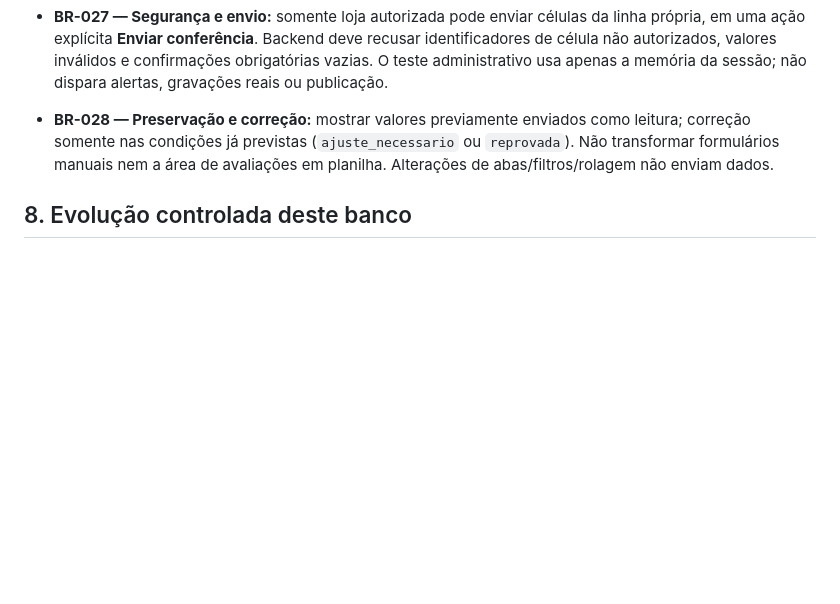
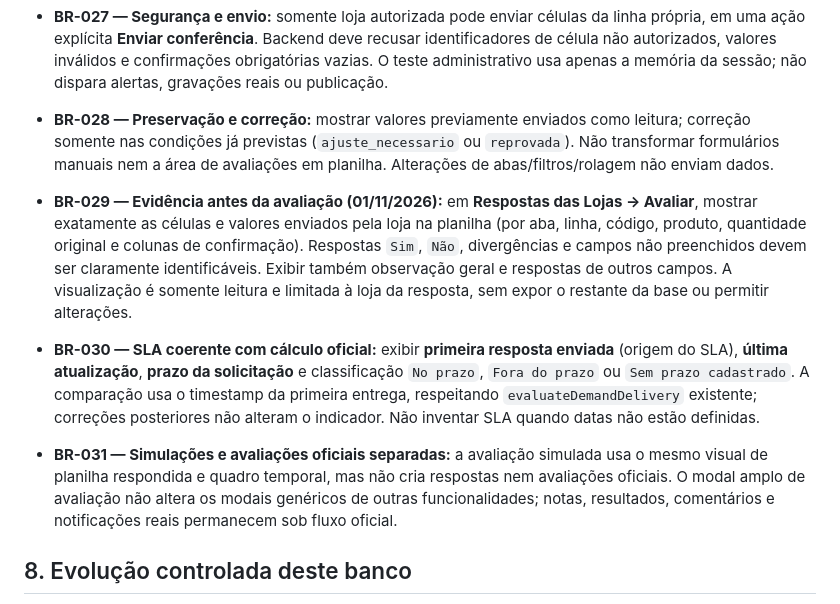
Before and after one commit to marinapereira-coder/Cold-Space, a Markdown page: docs/BANCO_DE_REGRAS_BACIO_CONECTA.md, the part around the change. Drawn GitHub-style; blank space fills up the shorter version.

Commit message:
docs(conecta): require visible submitted spreadsheet evidence and first-response SLA when rating

```diff
--- a/docs/BANCO_DE_REGRAS_BACIO_CONECTA.md
+++ b/docs/BANCO_DE_REGRAS_BACIO_CONECTA.md
@@ -97,6 +97,10 @@ Versão inicial: 31/10/2026 · Repositório: `marinapereira-coder/Cold-Space`
 - **BR-027 — Segurança e envio:** somente loja autorizada pode enviar células da linha própria, em uma ação explícita **Enviar conferência**. Backend deve recusar identificadores de célula não autorizados, valores inválidos e confirmações obrigatórias vazias. O teste administrativo usa apenas a memória da sessão; não dispara alertas, gravações reais ou publicação.
 - **BR-028 — Preservação e correção:** mostrar valores previamente enviados como leitura; correção somente nas condições já previstas (`ajuste_necessario` ou `reprovada`). Não transformar formulários manuais nem a área de avaliações em planilha. Alterações de abas/filtros/rolagem não enviam dados.
 
+- **BR-029 — Evidência antes da avaliação (01/11/2026):** em **Respostas das Lojas → Avaliar**, mostrar exatamente as células e valores enviados pela loja na planilha (por aba, linha, código, produto, quantidade original e colunas de confirmação). Respostas `Sim`, `Não`, divergências e campos não preenchidos devem ser claramente identificáveis. Exibir também observação geral e respostas de outros campos. A visualização é somente leitura e limitada à loja da resposta, sem expor o restante da base ou permitir alterações.
+- **BR-030 — SLA coerente com cálculo oficial:** exibir **primeira resposta enviada** (origem do SLA), **última atualização**, **prazo da solicitação** e classificação `No prazo`, `Fora do prazo` ou `Sem prazo cadastrado`. A comparação usa o timestamp da primeira entrega, respeitando `evaluateDemandDelivery` existente; correções posteriores não alteram o indicador. Não inventar SLA quando datas não estão definidas.
+- **BR-031 — Simulações e avaliações oficiais separadas:** a avaliação simulada usa o mesmo visual de planilha respondida e quadro temporal, mas não cria respostas nem avaliações oficiais. O modal amplo de avaliação não altera os modais genéricos de outras funcionalidades; notas, resultados, comentários e notificações reais permanecem sob fluxo oficial.
+
 ## 8. Evolução controlada deste banco
 Toda regra nova aprovada entra aqui com data, alcance e teste correspondente. Se existir conflito com regra anterior, obter autorização para a substituição e registrar a alteração. **Nenhuma regra anterior é descartada apenas porque uma solicitação nova não a menciona.**
 
```
